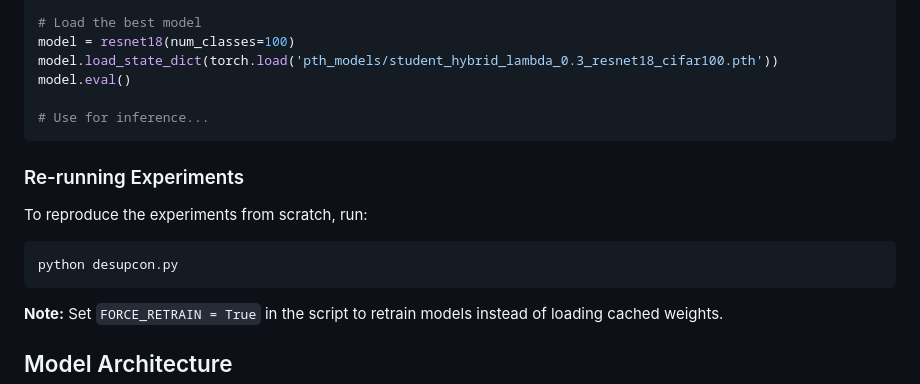
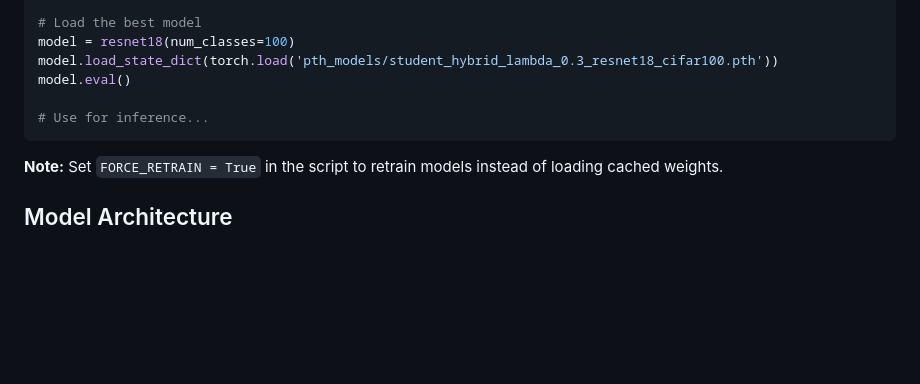
Before and after one commit to reducereX/ATML_Proj, a Markdown page: README.md, the part around the change. Rendered like a GitHub page; blank space fills up the shorter version.

````diff
--- a/README.md
+++ b/README.md
@@ -104,14 +104,6 @@ model.eval()
 # Use for inference...
 ```
 
-### Re-running Experiments
-
-To reproduce the experiments from scratch, run:
-
-```bash
-python desupcon.py
-```
-
 **Note:** Set `FORCE_RETRAIN = True` in the script to retrain models instead of loading cached weights.
 
 ## Model Architecture
````
